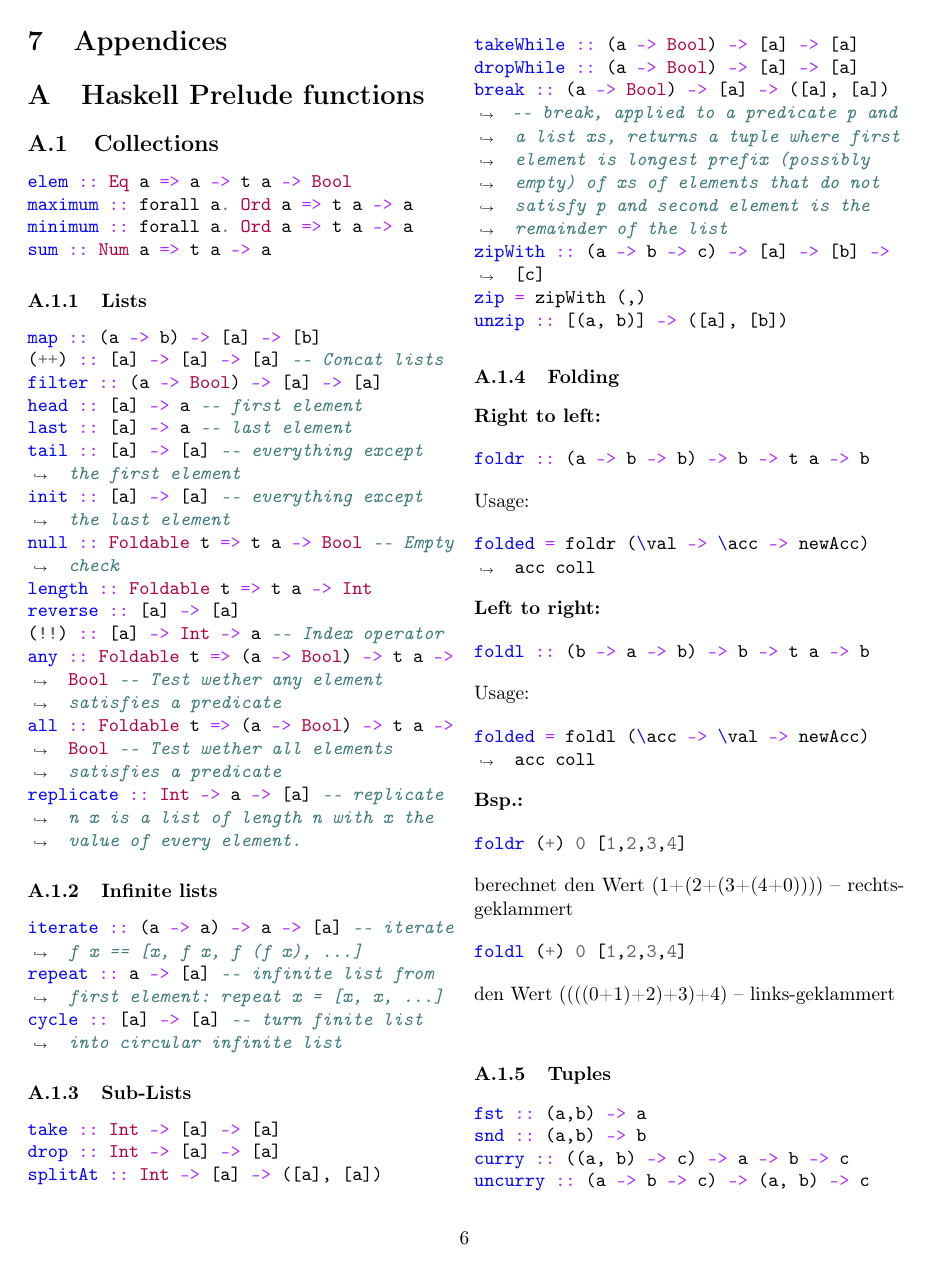
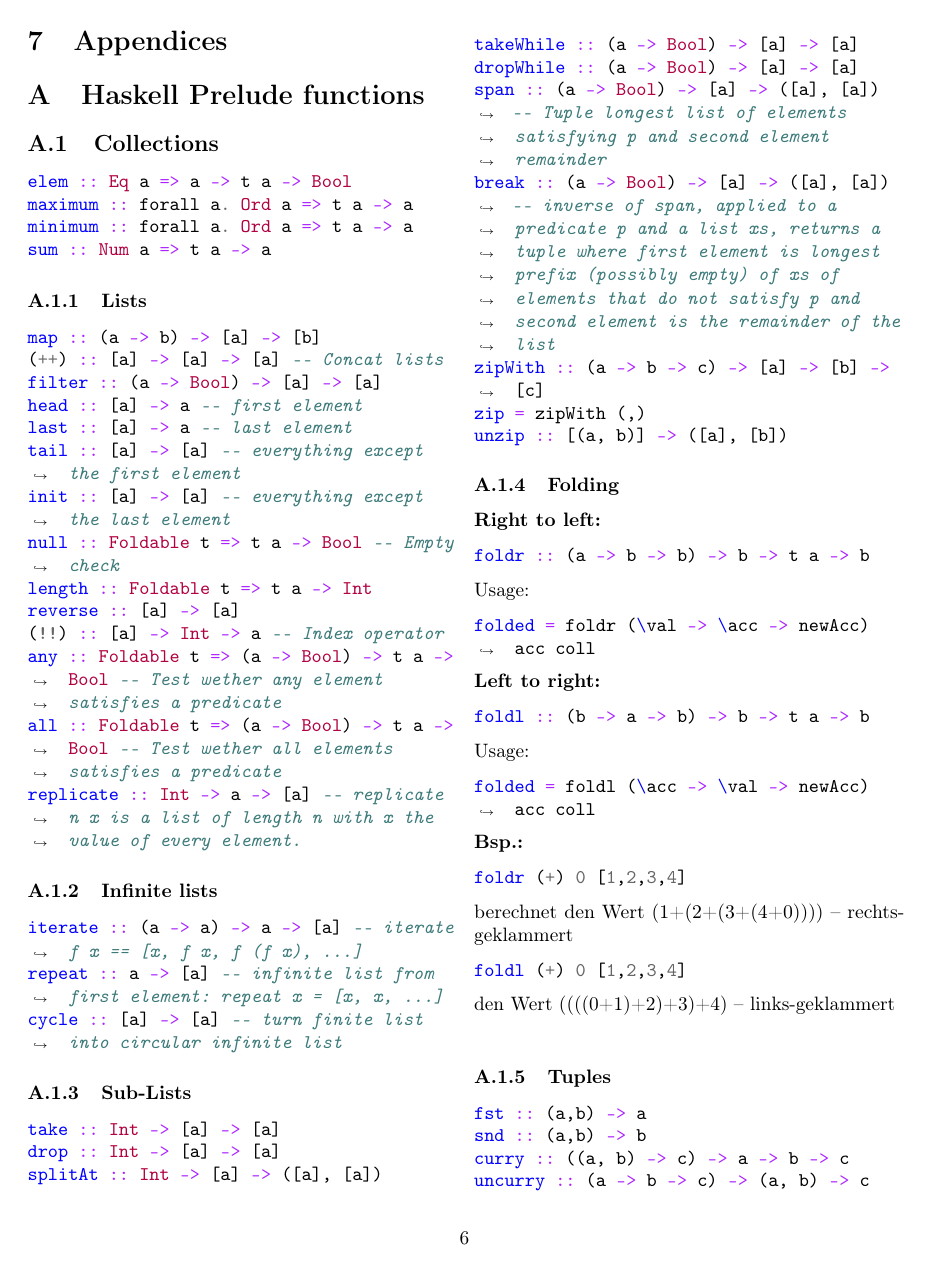
Before and after one commit to adrianleh/propa-cheat-sheet, a LaTeX document (propa-cheat-sheet.tex, which reads include/appendix-haskell-prelude.tex): page 6 of 10. Compiled offline with pdfLaTeX.

Commit message:
Add span

```diff
--- a/include/appendix-haskell-prelude.tex
+++ b/include/appendix-haskell-prelude.tex
@@ -37,7 +37,8 @@ drop :: Int -> [a] -> [a]
 splitAt :: Int -> [a] -> ([a], [a])
 takeWhile :: (a -> Bool) -> [a] -> [a]
 dropWhile :: (a -> Bool) -> [a] -> [a]
-break :: (a -> Bool) -> [a] -> ([a], [a]) -- break, applied to a predicate p and a list xs, returns a tuple where first element is longest prefix (possibly empty) of xs of elements that do not satisfy p and second element is the remainder of the list
+span :: (a -> Bool) -> [a] -> ([a], [a]) -- Tuple longest list of elements satisfying p and second element remainder
+break :: (a -> Bool) -> [a] -> ([a], [a]) -- inverse of span, applied to a predicate p and a list xs, returns a tuple where first element is longest prefix (possibly empty) of xs of elements that do not satisfy p and second element is the remainder of the list
 zipWith :: (a -> b -> c) -> [a] -> [b] -> [c]
 zip = zipWith (,)
 unzip :: [(a, b)] -> ([a], [b])
```
